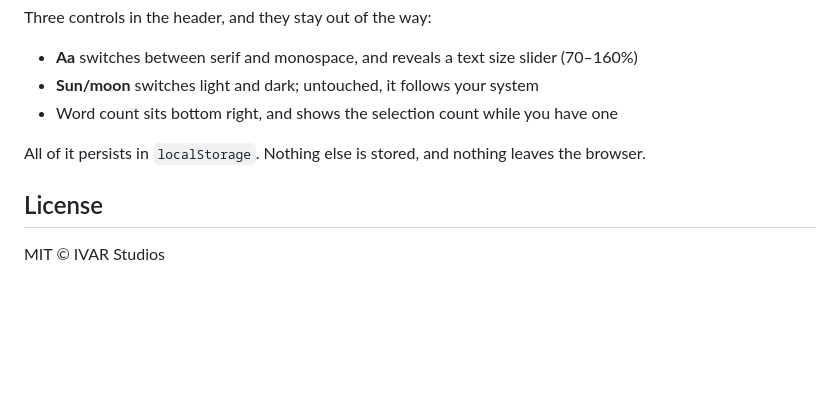
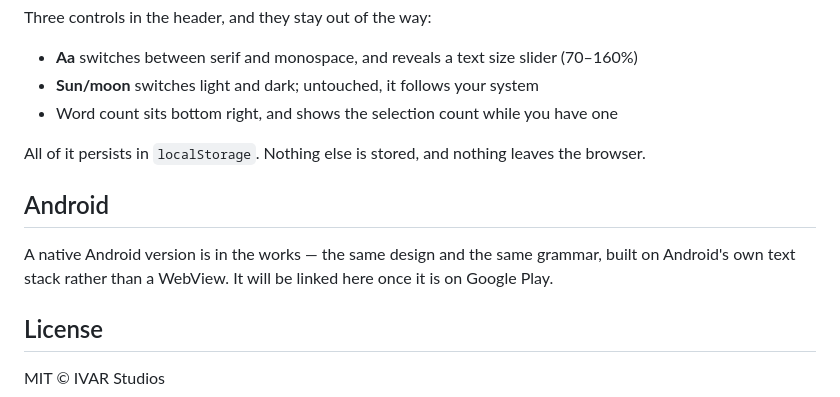
Before and after one commit to ivarstudios/md-writer, a Markdown page: README.md, the part around the change. Rendered like a GitHub page; blank space fills up the shorter version.

Commit message:
readme android update

```diff
--- a/README.md
+++ b/README.md
@@ -76,6 +76,12 @@ Three controls in the header, and they stay out of the way:
 All of it persists in `localStorage`. Nothing else is stored, and nothing leaves
 the browser.
 
+## Android
+
+A native Android version is in the works — the same design and the same grammar,
+built on Android's own text stack rather than a WebView. It will be linked here
+once it is on Google Play.
+
 ## License
 
 MIT © IVAR Studios
```
